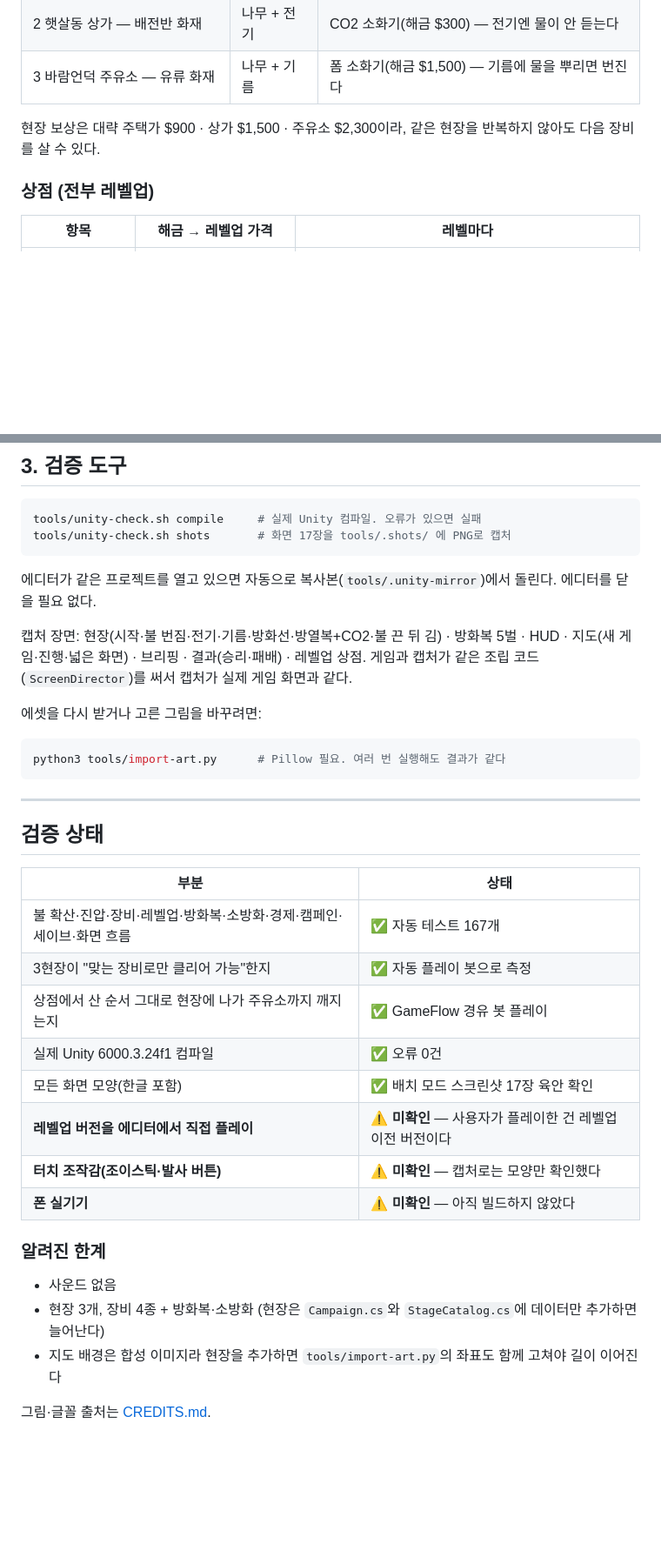
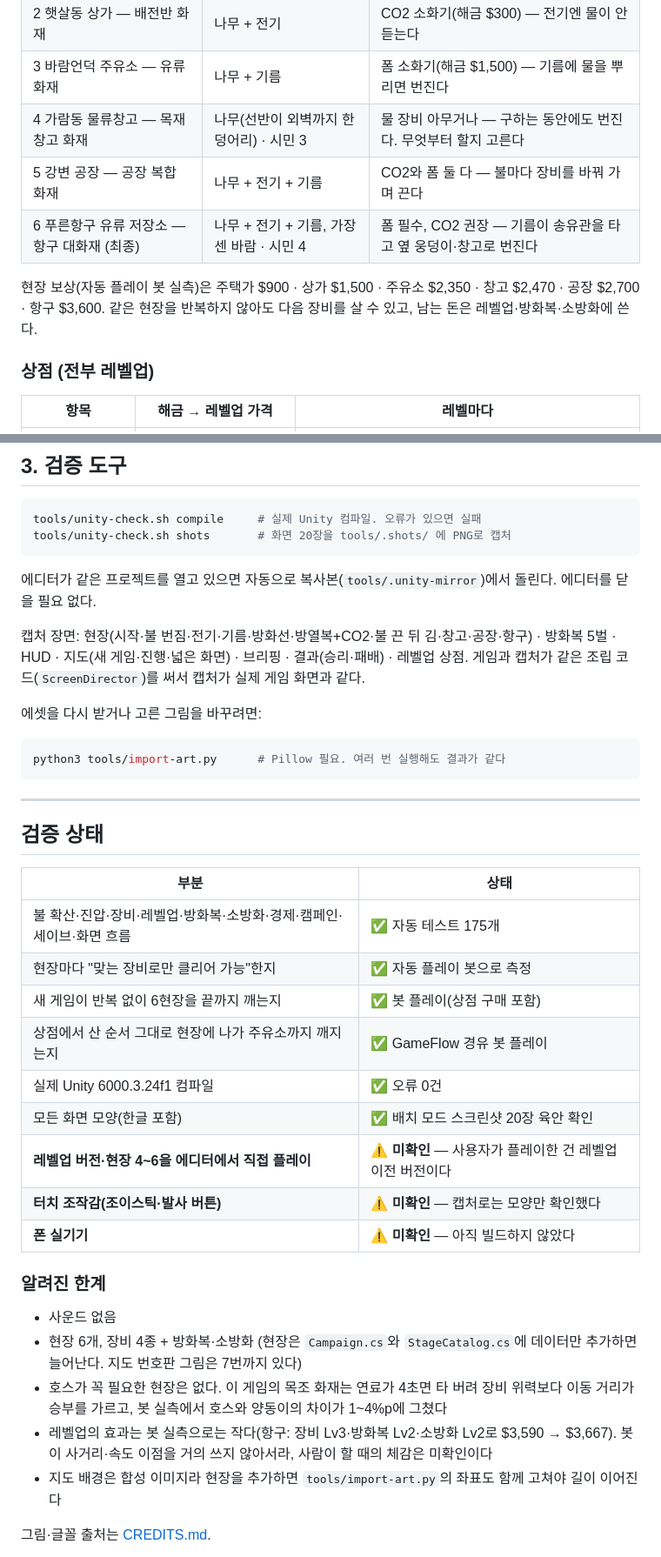
Before and after one commit to Gooreum/firegame, a Markdown page: README.md, 2 parts joined by grey strips. Shown at 87% size. Drawn GitHub-style; blank space fills up the shorter version.

Commit message:
docs: README에 현장 6개와 실측 보상·한계 반영

````diff
--- a/README.md
+++ b/README.md
@@ -13,8 +13,12 @@
 | 1 햇살동 주택가 — 2층 주택 화재 | 나무 | 양동이(처음부터 보유) |
 | 2 햇살동 상가 — 배전반 화재 | 나무 + 전기 | CO2 소화기(해금 $300) — 전기엔 물이 안 듣는다 |
 | 3 바람언덕 주유소 — 유류 화재 | 나무 + 기름 | 폼 소화기(해금 $1,500) — 기름에 물을 뿌리면 번진다 |
+| 4 가람동 물류창고 — 목재 창고 화재 | 나무(선반이 외벽까지 한 덩어리) · 시민 3 | 물 장비 아무거나 — 구하는 동안에도 번진다. 무엇부터 할지 고른다 |
+| 5 강변 공장 — 공장 복합 화재 | 나무 + 전기 + 기름 | CO2와 폼 둘 다 — 불마다 장비를 바꿔 가며 끈다 |
+| 6 푸른항구 유류 저장소 — 항구 대화재 (최종) | 나무 + 전기 + 기름, 가장 센 바람 · 시민 4 | 폼 필수, CO2 권장 — 기름이 송유관을 타고 옆 웅덩이·창고로 번진다 |
 
-현장 보상은 대략 주택가 $900 · 상가 $1,500 · 주유소 $2,300이라, 같은 현장을 반복하지 않아도 다음 장비를 살 수 있다.
+현장 보상(자동 플레이 봇 실측)은 주택가 $900 · 상가 $1,500 · 주유소 $2,350 · 창고 $2,470 · 공장 $2,700 · 항구 $3,600.
+같은 현장을 반복하지 않아도 다음 장비를 살 수 있고, 남는 돈은 레벨업·방화복·소방화에 쓴다.
 
 ### 상점 (전부 레벨업)
 
@@ -107,11 +111,11 @@ open -a /Applications/Unity/Hub/Editor/6000.3.24f1/Unity.app --args -projectPath
 
 ```bash
 tools/unity-check.sh compile     # 실제 Unity 컴파일. 오류가 있으면 실패
-tools/unity-check.sh shots       # 화면 17장을 tools/.shots/ 에 PNG로 캡처
+tools/unity-check.sh shots       # 화면 20장을 tools/.shots/ 에 PNG로 캡처
 ```
 에디터가 같은 프로젝트를 열고 있으면 자동으로 복사본(`tools/.unity-mirror`)에서 돌린다. 에디터를 닫을 필요 없다.
 
-캡처 장면: 현장(시작·불 번짐·전기·기름·방화선·방열복+CO2·불 끈 뒤 김) · 방화복 5벌 · HUD · 지도(새 게임·진행·넓은 화면) · 브리핑 · 결과(승리·패배) · 레벨업 상점.
+캡처 장면: 현장(시작·불 번짐·전기·기름·방화선·방열복+CO2·불 끈 뒤 김·창고·공장·항구) · 방화복 5벌 · HUD · 지도(새 게임·진행·넓은 화면) · 브리핑 · 결과(승리·패배) · 레벨업 상점.
 게임과 캡처가 같은 조립 코드(`ScreenDirector`)를 써서 캡처가 실제 게임 화면과 같다.
 
 에셋을 다시 받거나 고른 그림을 바꾸려면:
@@ -125,18 +129,21 @@ python3 tools/import-art.py      # Pillow 필요. 여러 번 실행해도 결과
 
 | 부분 | 상태 |
 |---|---|
-| 불 확산·진압·장비·레벨업·방화복·소방화·경제·캠페인·세이브·화면 흐름 | ✅ 자동 테스트 167개 |
-| 3현장이 "맞는 장비로만 클리어 가능"한지 | ✅ 자동 플레이 봇으로 측정 |
+| 불 확산·진압·장비·레벨업·방화복·소방화·경제·캠페인·세이브·화면 흐름 | ✅ 자동 테스트 175개 |
+| 현장마다 "맞는 장비로만 클리어 가능"한지 | ✅ 자동 플레이 봇으로 측정 |
+| 새 게임이 반복 없이 6현장을 끝까지 깨는지 | ✅ 봇 플레이(상점 구매 포함) |
 | 상점에서 산 순서 그대로 현장에 나가 주유소까지 깨지는지 | ✅ GameFlow 경유 봇 플레이 |
 | 실제 Unity 6000.3.24f1 컴파일 | ✅ 오류 0건 |
-| 모든 화면 모양(한글 포함) | ✅ 배치 모드 스크린샷 17장 육안 확인 |
-| **레벨업 버전을 에디터에서 직접 플레이** | ⚠️ **미확인** — 사용자가 플레이한 건 레벨업 이전 버전이다 |
+| 모든 화면 모양(한글 포함) | ✅ 배치 모드 스크린샷 20장 육안 확인 |
+| **레벨업 버전·현장 4~6을 에디터에서 직접 플레이** | ⚠️ **미확인** — 사용자가 플레이한 건 레벨업 이전 버전이다 |
 | **터치 조작감(조이스틱·발사 버튼)** | ⚠️ **미확인** — 캡처로는 모양만 확인했다 |
 | **폰 실기기** | ⚠️ **미확인** — 아직 빌드하지 않았다 |
 
 ### 알려진 한계
 - 사운드 없음
-- 현장 3개, 장비 4종 + 방화복·소방화 (현장은 `Campaign.cs`와 `StageCatalog.cs`에 데이터만 추가하면 늘어난다)
+- 현장 6개, 장비 4종 + 방화복·소방화 (현장은 `Campaign.cs`와 `StageCatalog.cs`에 데이터만 추가하면 늘어난다. 지도 번호판 그림은 7번까지 있다)
+- 호스가 꼭 필요한 현장은 없다. 이 게임의 목조 화재는 연료가 4초면 타 버려 장비 위력보다 이동 거리가 승부를 가르고, 봇 실측에서 호스와 양동이의 차이가 1~4%p에 그쳤다
+- 레벨업의 효과는 봇 실측으로는 작다(항구: 장비 Lv3·방화복 Lv2·소방화 Lv2로 $3,590 → $3,667). 봇이 사거리·속도 이점을 거의 쓰지 않아서라, 사람이 할 때의 체감은 미확인이다
 - 지도 배경은 합성 이미지라 현장을 추가하면 `tools/import-art.py`의 좌표도 함께 고쳐야 길이 이어진다
 
 그림·글꼴 출처는 [CREDITS.md](CREDITS.md).
````
Also changed, not shown: other parts of README.md (+1 -1 lines).
